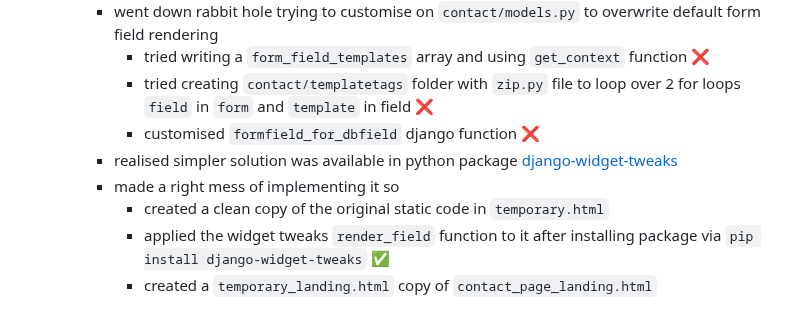
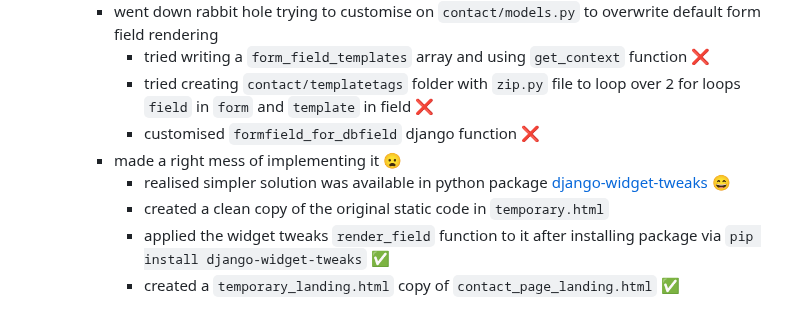
Before and after one commit to RobertWilliamsCymro/learn-wagtail-static-website, a Markdown page: README.md, the part around the change. Rendered like a GitHub page.

```diff
--- a/README.md
+++ b/README.md
@@ -257,8 +257,8 @@ Provides guidance on safely deleting unused files and directories in a Django pr
         - tried writing a `form_field_templates` array and using `get_context` function ❌
         - tried creating `contact/templatetags` folder with `zip.py` file to loop over 2 for loops `field` in `form` and `template` in field ❌
         - customised `formfield_for_dbfield` django function ❌
-      - realised simpler solution was available in python package [django-widget-tweaks](https://pypi.org/project/django-widget-tweaks/)
-      - made a right mess of implementing it so
+      - made a right mess of implementing it 😦
+        - realised simpler solution was available in python package [django-widget-tweaks](https://pypi.org/project/django-widget-tweaks/) 😄
         - created a clean copy of the original static code in `temporary.html`
         - applied the widget tweaks `render_field` function to it after installing package via `pip install django-widget-tweaks` ✅
-        - created a `temporary_landing.html` copy of `contact_page_landing.html`
+        - created a `temporary_landing.html` copy of `contact_page_landing.html` ✅
```
